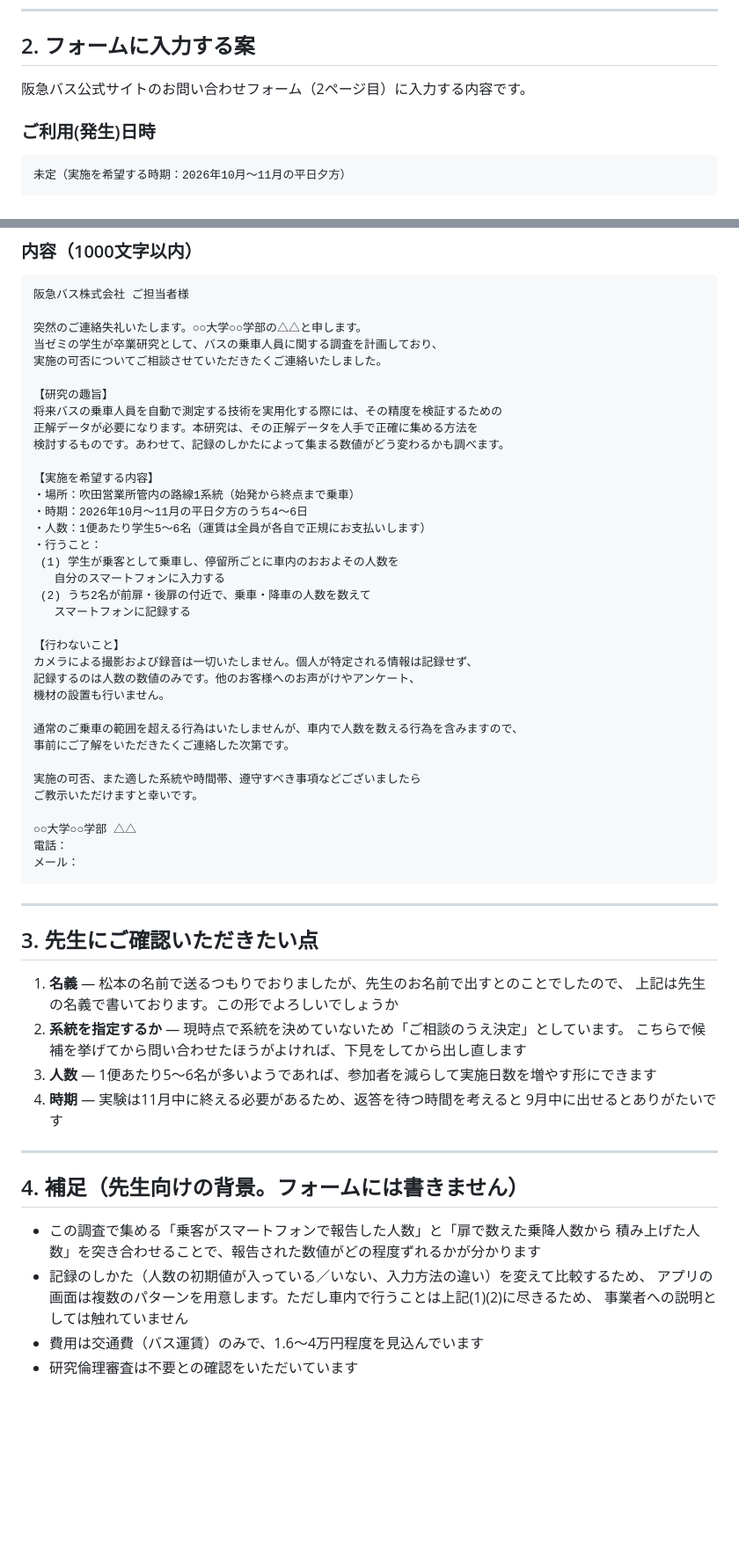
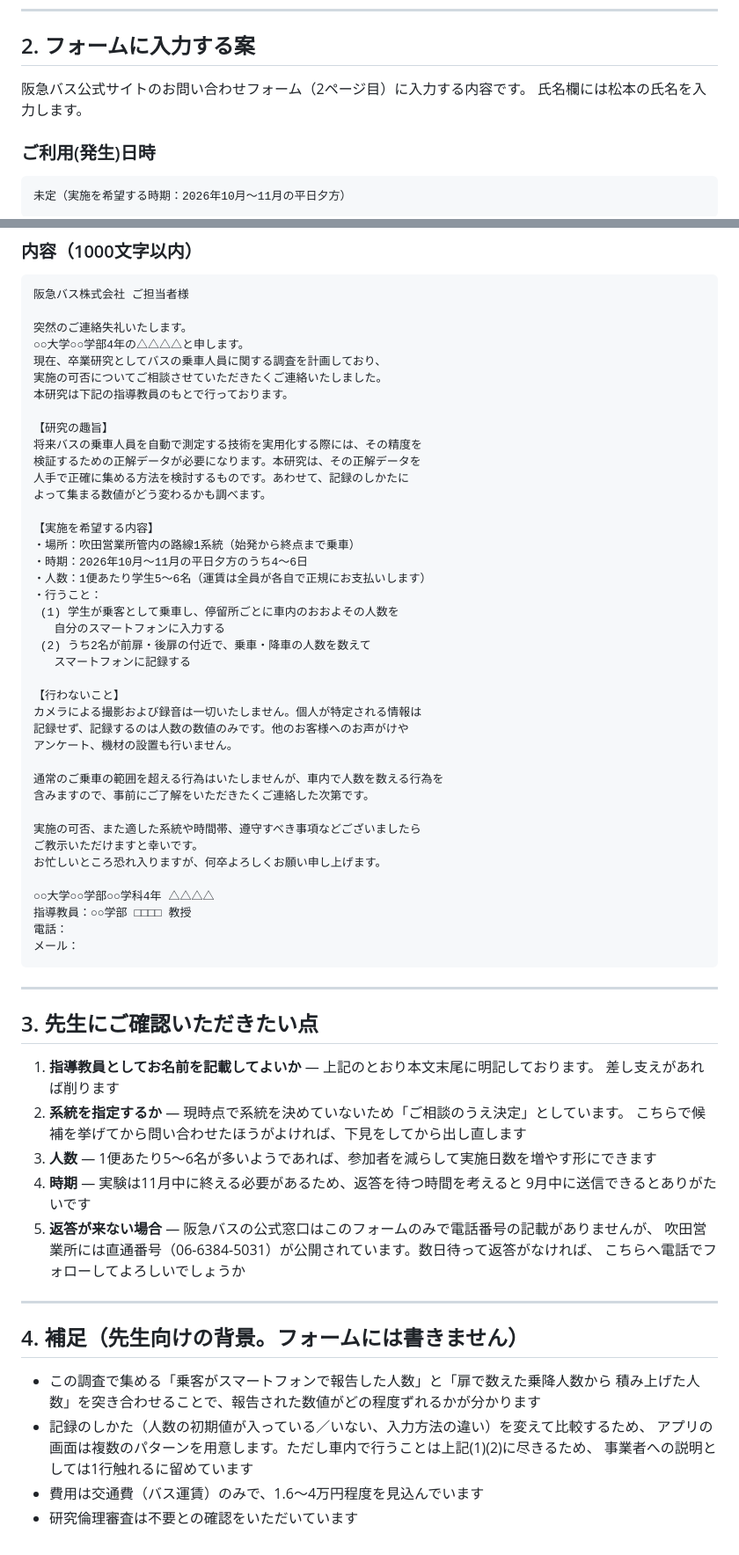
Before and after one commit to matsumototaichi-beep/bus-ui-study, a Markdown page: docs/hankyu_inquiry_draft.md, 2 parts joined by grey strips. Shown at 88% size. Rendered like a GitHub page; blank space fills up the shorter version.

Commit message:
docs: 阪急バスへの問い合わせ案を本人名義に書き直し
送信者を松本本人に変更（教員名義案から差し戻し）。
教員名義の信頼性は、本文に指導教員名を明記することで補う。

- 冒頭を「先生に送信をお願いする」から「送信前に確認をお願いする」に変更
- 本文を学生本人の一人称に書き直し、末尾に指導教員名の欄を追加
- 確認事項に「指導教員として名前を記載してよいか」を追加
- 返答が無い場合の吹田営業所への電話フォロー（06-6384-5031）の可否も確認事項に追加

Co-Authored-By: Claude Opus 5 <noreply@anthropic.com>

````diff
--- a/docs/hankyu_inquiry_draft.md
+++ b/docs/hankyu_inquiry_draft.md
@@ -59,6 +62,7 @@
 ## 2. フォームに入力する案
 
 阪急バス公式サイトのお問い合わせフォーム（2ページ目）に入力する内容です。
+氏名欄には松本の氏名を入力します。
 
 ### ご利用(発生)日時
 
@@ -77,14 +81,17 @@
 ```
 阪急バス株式会社 ご担当者様
 
-突然のご連絡失礼いたします。○○大学○○学部の△△と申します。
-当ゼミの学生が卒業研究として、バスの乗車人員に関する調査を計画しており、
+突然のご連絡失礼いたします。
+○○大学○○学部4年の△△△△と申します。
+現在、卒業研究としてバスの乗車人員に関する調査を計画しており、
 実施の可否についてご相談させていただきたくご連絡いたしました。
+本研究は下記の指導教員のもとで行っております。
 
 【研究の趣旨】
-将来バスの乗車人員を自動で測定する技術を実用化する際には、その精度を検証するための
-正解データが必要になります。本研究は、その正解データを人手で正確に集める方法を
-検討するものです。あわせて、記録のしかたによって集まる数値がどう変わるかも調べます。
+将来バスの乗車人員を自動で測定する技術を実用化する際には、その精度を
+検証するための正解データが必要になります。本研究は、その正解データを
+人手で正確に集める方法を検討するものです。あわせて、記録のしかたに
+よって集まる数値がどう変わるかも調べます。
 
 【実施を希望する内容】
 ・場所：吹田営業所管内の路線1系統（始発から終点まで乗車）
@@ -97,17 +104,19 @@
    スマートフォンに記録する
 
 【行わないこと】
-カメラによる撮影および録音は一切いたしません。個人が特定される情報は記録せず、
-記録するのは人数の数値のみです。他のお客様へのお声がけやアンケート、
-機材の設置も行いません。
+カメラによる撮影および録音は一切いたしません。個人が特定される情報は
+記録せず、記録するのは人数の数値のみです。他のお客様へのお声がけや
+アンケート、機材の設置も行いません。
 
-通常のご乗車の範囲を超える行為はいたしませんが、車内で人数を数える行為を含みますので、
-事前にご了解をいただきたくご連絡した次第です。
+通常のご乗車の範囲を超える行為はいたしませんが、車内で人数を数える行為を
+含みますので、事前にご了解をいただきたくご連絡した次第です。
 
 実施の可否、また適した系統や時間帯、遵守すべき事項などございましたら
 ご教示いただけますと幸いです。
+お忙しいところ恐れ入りますが、何卒よろしくお願い申し上げます。
 
-○○大学○○学部 △△
+○○大学○○学部○○学科4年 △△△△
+指導教員：○○学部 □□□□ 教授
 電話：
 メール：
 ```
@@ -116,13 +125,16 @@
 
 ## 3. 先生にご確認いただきたい点
 
-1. **名義** — 松本の名前で送るつもりでおりましたが、先生のお名前で出すとのことでしたので、
-   上記は先生の名義で書いております。この形でよろしいでしょうか
+1. **指導教員としてお名前を記載してよいか** — 上記のとおり本文末尾に明記しております。
+   差し支えがあれば削ります
 2. **系統を指定するか** — 現時点で系統を決めていないため「ご相談のうえ決定」としています。
    こちらで候補を挙げてから問い合わせたほうがよければ、下見をしてから出し直します
 3. **人数** — 1便あたり5〜6名が多いようであれば、参加者を減らして実施日数を増やす形にできます
 4. **時期** — 実験は11月中に終える必要があるため、返答を待つ時間を考えると
-   9月中に出せるとありがたいです
+   9月中に送信できるとありがたいです
+5. **返答が来ない場合** — 阪急バスの公式窓口はこのフォームのみで電話番号の記載がありませんが、
+   吹田営業所には直通番号（06-6384-5031）が公開されています。数日待って返答がなければ、
+   こちらへ電話でフォローしてよろしいでしょうか
 
 ---
 
@@ -132,6 +144,6 @@
   積み上げた人数」を突き合わせることで、報告された数値がどの程度ずれるかが分かります
 - 記録のしかた（人数の初期値が入っている／いない、入力方法の違い）を変えて比較するため、
   アプリの画面は複数のパターンを用意します。ただし車内で行うことは上記(1)(2)に尽きるため、
-  事業者への説明としては触れていません
+  事業者への説明としては1行触れるに留めています
 - 費用は交通費（バス運賃）のみで、1.6〜4万円程度を見込んでいます
 - 研究倫理審査は不要との確認をいただいています
````
Also changed, not shown: other parts of docs/hankyu_inquiry_draft.md (+11 -8 lines).
